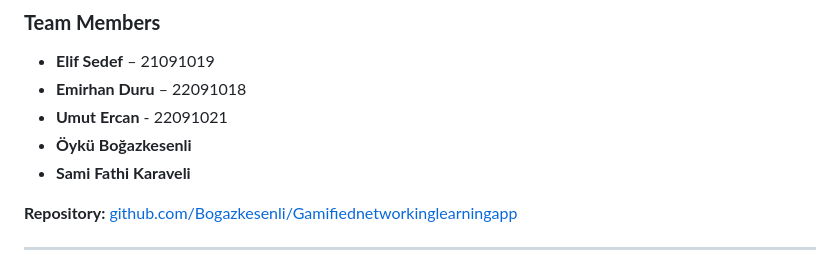
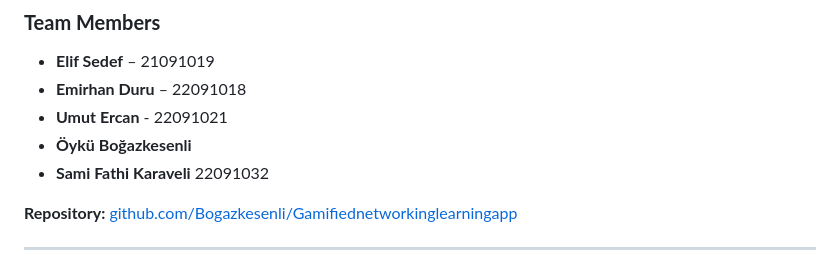
Before and after one commit to Bogazkesenli/Gamifiednetworkinglearningapp, a Markdown page: README.md, the part around the change. GitHub-like rendering.

```diff
--- a/README.md
+++ b/README.md
@@ -5,7 +5,7 @@
 *   **Emirhan Duru** – 22091018
 *   **Umut Ercan** - 22091021
 *   **Öykü Boğazkesenli**
-*   **Sami Fathi Karaveli**
+*   **Sami Fathi Karaveli** 22091032
 
 **Repository:** [github.com/Bogazkesenli/Gamifiednetworkinglearningapp](https://github.com/Bogazkesenli/Gamifiednetworkinglearningapp)
 
```
